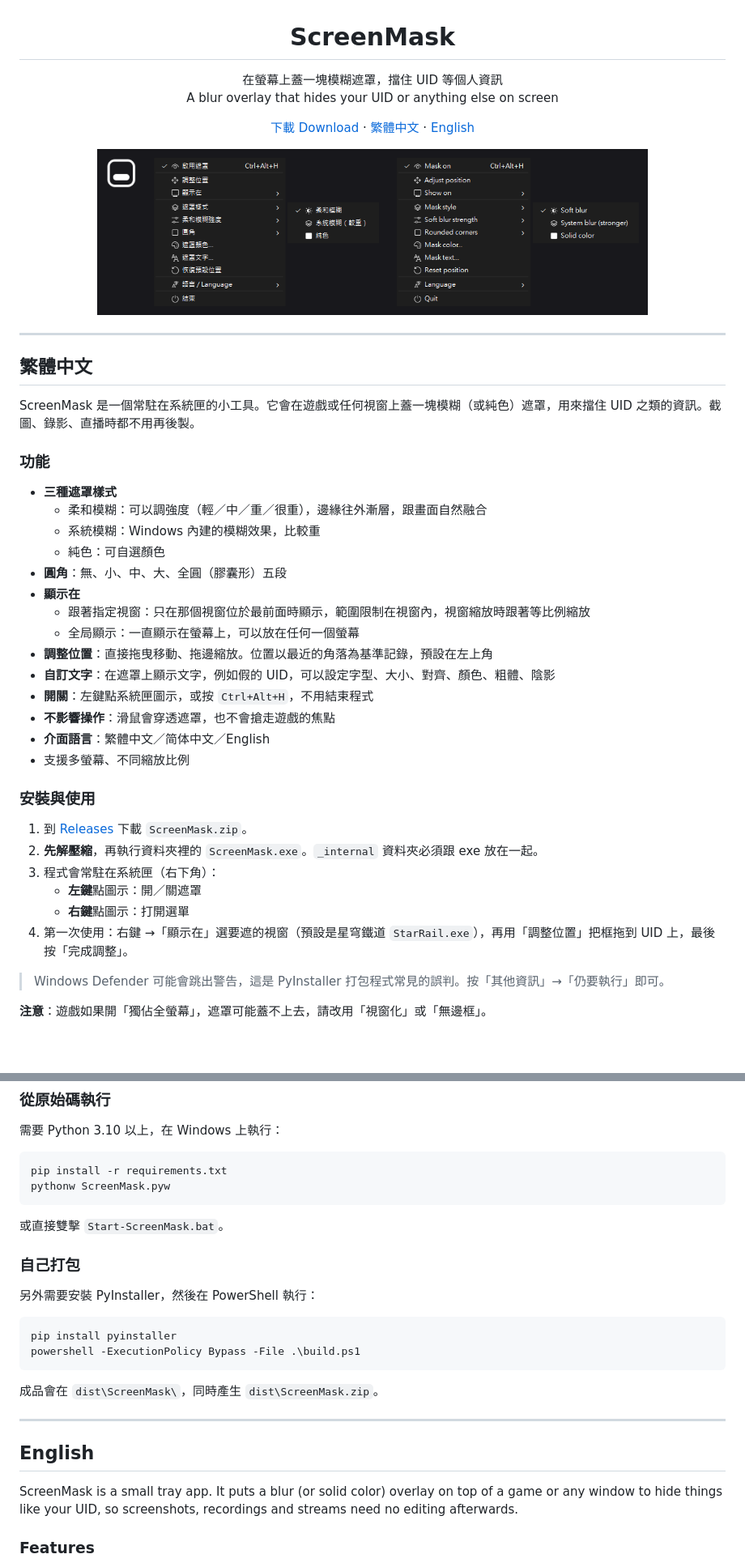
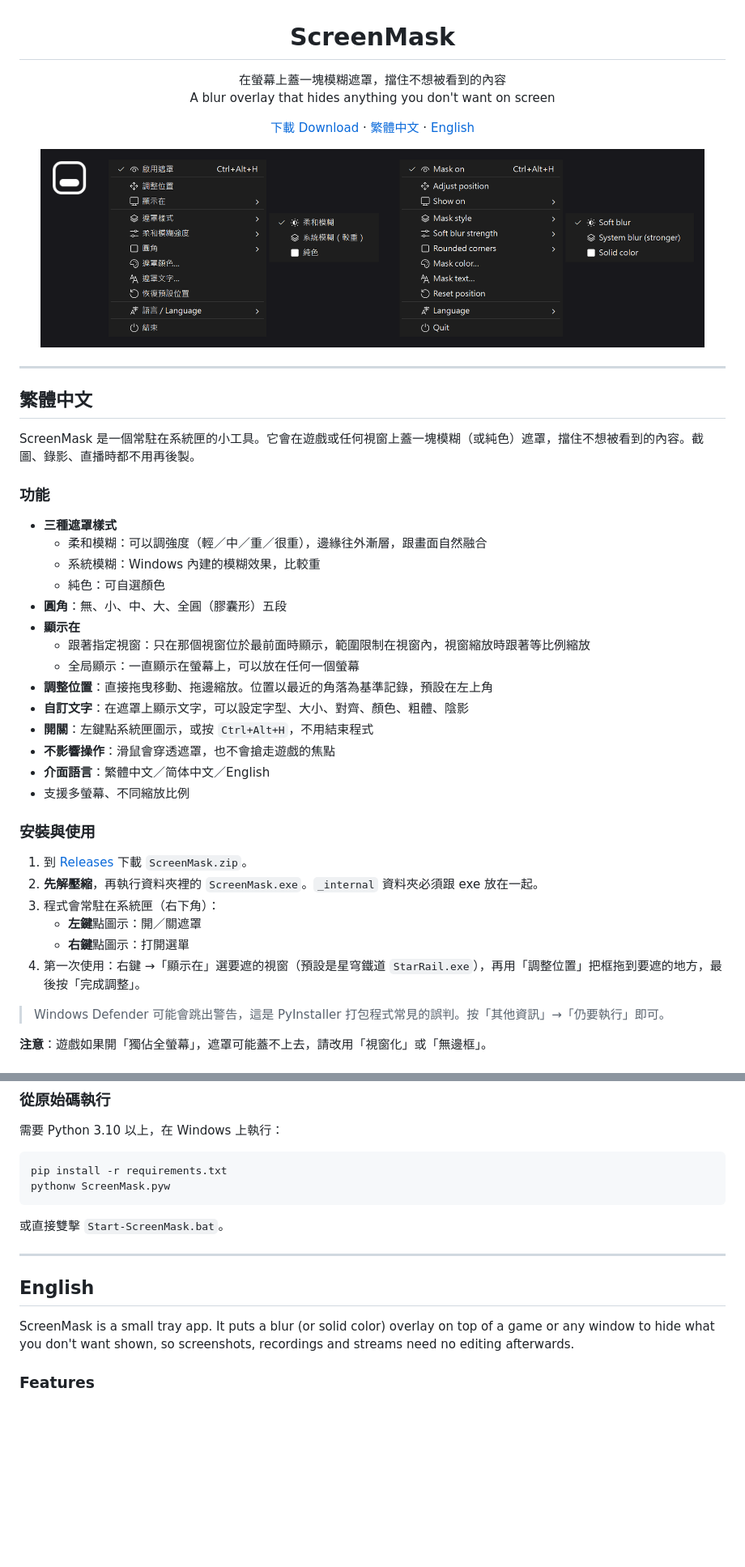
Before and after one commit to Yeh0706/screenmask, a Markdown page: README.md, 2 parts joined by grey strips. Shown at 81% size. GitHub-like rendering; pictures changed too: docs/menu.png; blank space fills up the shorter version.

Commit message:
README: drop build steps and UID wording, sharper menu screenshot
Co-Authored-By: Claude Opus 5.5 <noreply@anthropic.com>

````diff
--- a/README.md
+++ b/README.md
@@ -1,8 +1,8 @@
 <h1 align="center">ScreenMask</h1>
 
 <p align="center">
-  在螢幕上蓋一塊模糊遮罩，擋住 UID 等個人資訊<br>
-  A blur overlay that hides your UID or anything else on screen
+  在螢幕上蓋一塊模糊遮罩，擋住不想被看到的內容<br>
+  A blur overlay that hides anything you don't want on screen
 </p>
 
 <p align="center">
@@ -12,14 +12,14 @@
 </p>
 
 <p align="center">
-  <img src="docs/menu.png" alt="ScreenMask tray menu" width="680">
+  <img src="docs/menu.png" alt="ScreenMask tray menu" width="820">
 </p>
 
 ---
 
 ## 繁體中文
 
-ScreenMask 是一個常駐在系統匣的小工具。它會在遊戲或任何視窗上蓋一塊模糊（或純色）遮罩，用來擋住 UID 之類的資訊。截圖、錄影、直播時都不用再後製。
+ScreenMask 是一個常駐在系統匣的小工具。它會在遊戲或任何視窗上蓋一塊模糊（或純色）遮罩，擋住不想被看到的內容。截圖、錄影、直播時都不用再後製。
 
 ### 功能
 
@@ -32,7 +32,7 @@ ScreenMask 是一個常駐在系統匣的小工具。它會在遊戲或任何視
   - 跟著指定視窗：只在那個視窗位於最前面時顯示，範圍限制在視窗內，視窗縮放時跟著等比例縮放
   - 全局顯示：一直顯示在螢幕上，可以放在任何一個螢幕
 - **調整位置**：直接拖曳移動、拖邊縮放。位置以最近的角落為基準記錄，預設在左上角
-- **自訂文字**：在遮罩上顯示文字，例如假的 UID，可以設定字型、大小、對齊、顏色、粗體、陰影
+- **自訂文字**：在遮罩上顯示文字，可以設定字型、大小、對齊、顏色、粗體、陰影
 - **開關**：左鍵點系統匣圖示，或按 `Ctrl+Alt+H`，不用結束程式
 - **不影響操作**：滑鼠會穿透遮罩，也不會搶走遊戲的焦點
 - **介面語言**：繁體中文／简体中文／English
@@ -45,7 +45,7 @@ ScreenMask 是一個常駐在系統匣的小工具。它會在遊戲或任何視
 3. 程式會常駐在系統匣（右下角）：
    - **左鍵**點圖示：開／關遮罩
    - **右鍵**點圖示：打開選單
-4. 第一次使用：右鍵 →「顯示在」選要遮的視窗（預設是星穹鐵道 `StarRail.exe`），再用「調整位置」把框拖到 UID 上，最後按「完成調整」。
+4. 第一次使用：右鍵 →「顯示在」選要遮的視窗（預設是星穹鐵道 `StarRail.exe`），再用「調整位置」把框拖到要遮的地方，最後按「完成調整」。
 
 > Windows Defender 可能會跳出警告，這是 PyInstaller 打包程式常見的誤判。按「其他資訊」→「仍要執行」即可。
 
@@ -69,22 +69,11 @@ pythonw ScreenMask.pyw
 
 或直接雙擊 `Start-ScreenMask.bat`。
 
-### 自己打包
-
-另外需要安裝 PyInstaller，然後在 PowerShell 執行：
-
-```bash
-pip install pyinstaller
-powershell -ExecutionPolicy Bypass -File .\build.ps1
-```
-
-成品會在 `dist\ScreenMask\`，同時產生 `dist\ScreenMask.zip`。
-
 ---
 
 ## English
 
-ScreenMask is a small tray app. It puts a blur (or solid color) overlay on top of a game or any window to hide things like your UID, so screenshots, recordings and streams need no editing afterwards.
+ScreenMask is a small tray app. It puts a blur (or solid color) overlay on top of a game or any window to hide what you don't want shown, so screenshots, recordings and streams need no editing afterwards.
 
 ### Features
 
````
Also changed, not shown: other parts of README.md (+2 -13 lines).
